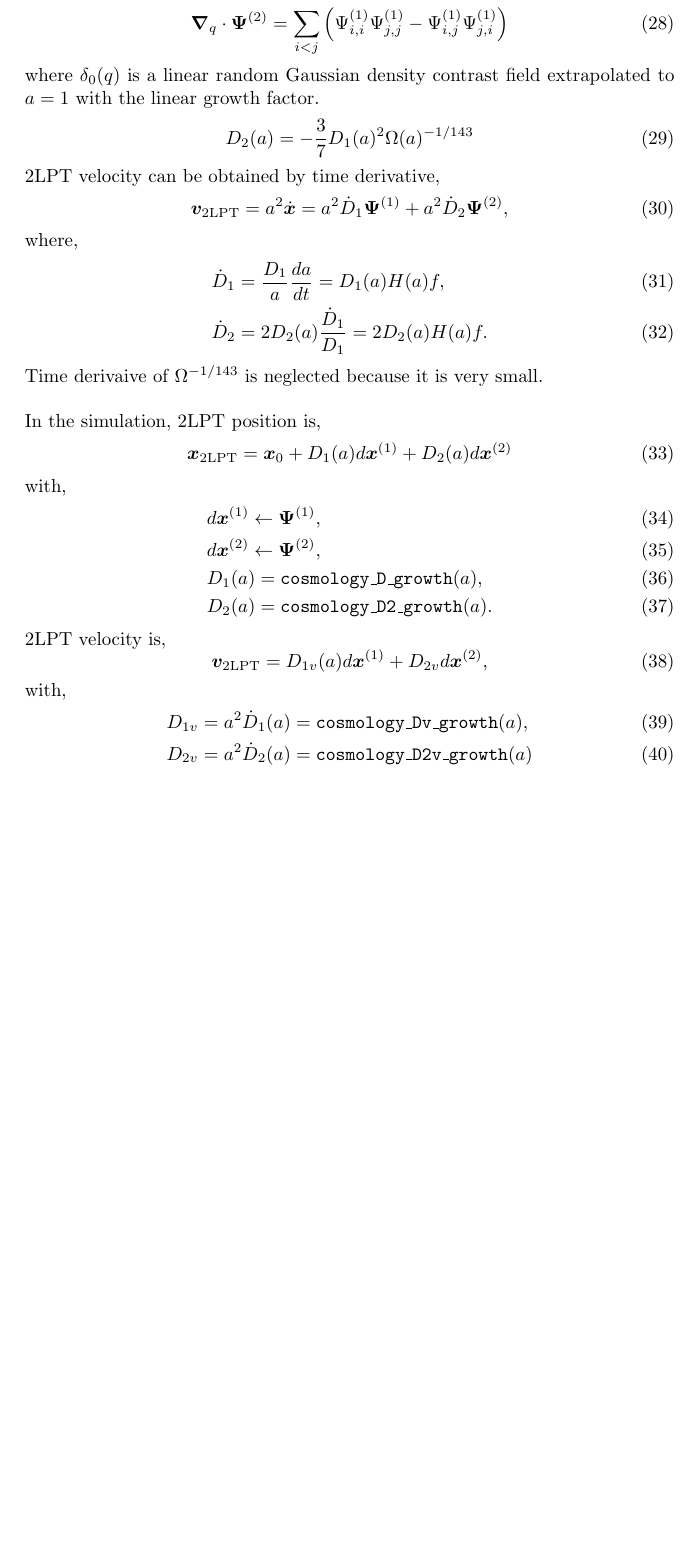
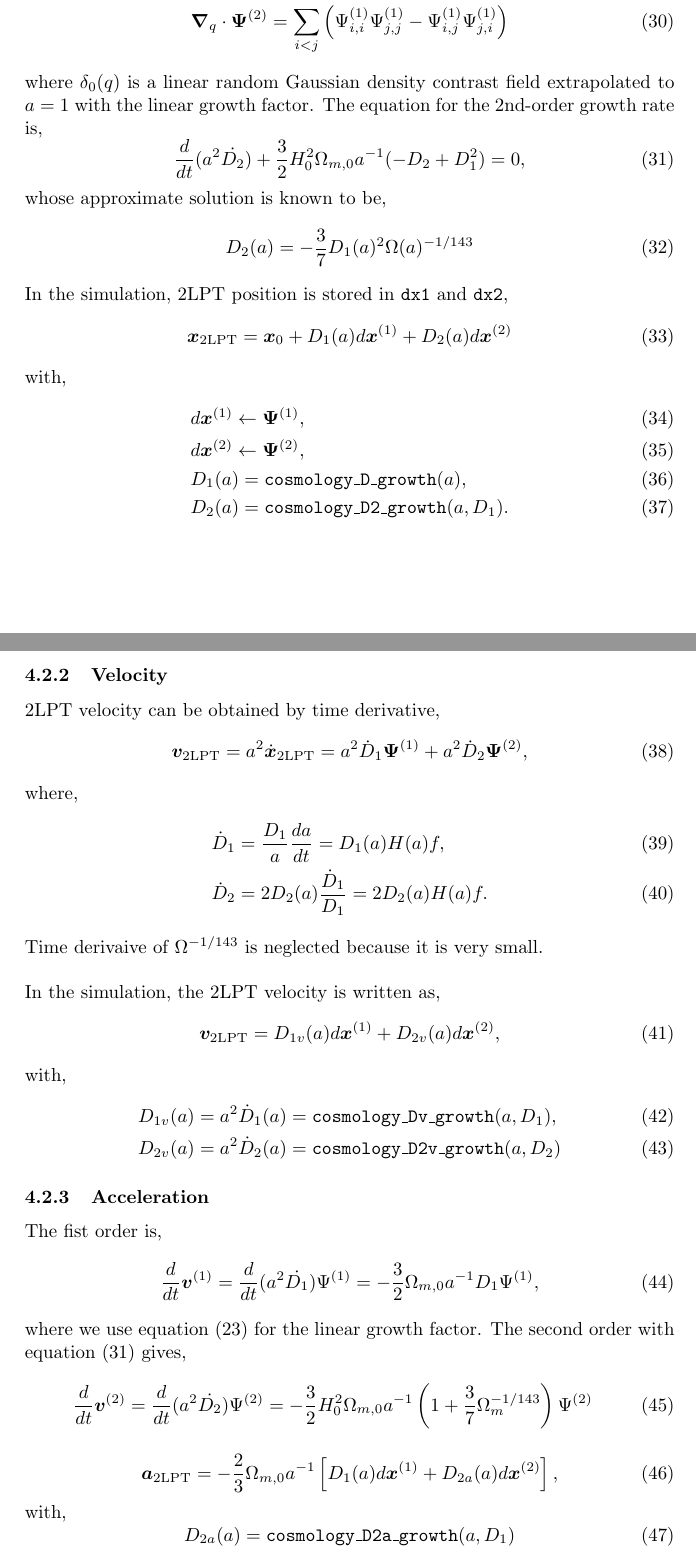
Before and after one commit to LBJ-Wade/fast_cos_simulation, a LaTeX document (latex/fs.tex): part of page 3 of 3 before the commit and two parts of pages 3 and 4 of 4 after it, the two joined at a grey line, cut so that both start at the same text, the shorter picture padded with empty space. Compiled offline with pdfLaTeX.

Commit message:
Wroting about 2LPT

```diff
--- a/latex/fs.tex
+++ b/latex/fs.tex
@@ -166,14 +177,34 @@ where, $\bm{\Psi}^{(1)}$ and $\bm{\Psi}^{(2)}$ are solutions of,
 \end{align}
 where $\delta_0(q)$ is a linear random Gaussian density contrast field
 extrapolated to $a=1$ with the linear growth factor.
+The equation for the 2nd-order growth rate is,
+\begin{equation}
+  \label{eq:second-growth-factor}
+  \frac{d}{dt} ( a^2 \dot{D_2} )
+    + \frac{3}{2}H_0^2 \Omega_{m,0} a^{-1} (-D_2 + D_1^2) = 0,
+\end{equation}
+whose approximate solution is known to be,
 \begin{equation}
   D_2(a) = -\frac{3}{7} D_1(a)^2 \Omega(a)^{-1/143}
 \end{equation}
 %
+In the simulation, 2LPT position is stored in $\texttt{dx1}$ and $\texttt{dx2}$,
+\begin{equation}
+  \bm{x}_\mathrm{2LPT} = \bm{x}_0 + D_1(a) d\bm{x}^{(1)} + D_2(a) d\bm{x}^{(2)}
+\end{equation}
+with,
+\begin{align}
+  &d\bm{x}^{(1)} \leftarrow \bm{\Psi}^{(1)},\\
+  &d\bm{x}^{(2)} \leftarrow \bm{\Psi}^{(2)},\\
+  &D_1(a) = \texttt{cosmology\_D\_growth}(a),\\
+  &D_2(a) =  \texttt{cosmology\_D2\_growth}(a, D_1).
+\end{align}
+
+\subsubsection{Velocity}
 2LPT velocity can be obtained by time derivative,
 %
 \begin{equation}
-  \bm{v}_\mathrm{2LPT} = a^2 \dot{\bm{x}} =
+  \bm{v}_\mathrm{2LPT} = a^2 \dot{\bm{x}}_\mathrm{2LPT} =
     a^2 \dot{D}_1 \bm{\Psi}^{(1)} + a^2 \dot{D}_2 \bm{\Psi}^{(2)},
 \end{equation}
 where,
@@ -185,26 +216,37 @@ Time derivaive of $\Omega^{-1/143}$ is neglected because it is very
 small.\\
 
 
-\noindent In the simulation, 2LPT position is,
+\noindent In the simulation, the 2LPT velocity is written as,
 \begin{equation}
-  \bm{x}_\mathrm{2LPT} = \bm{x}_0 + D_1(a) d\bm{x}^{(1)} + D_2(a) d\bm{x}^{(2)}
+  \bm{v}_\mathrm{2LPT} = D_{1v}(a) d\bm{x}^{(1)} + D_{2v}(a) d\bm{x}^{(2)},
 \end{equation}
 with,
 \begin{align}
-  &d\bm{x}^{(1)} \leftarrow \bm{\Psi}^{(1)},\\
-  &d\bm{x}^{(2)} \leftarrow \bm{\Psi}^{(2)},\\
-  &D_1(a) = \texttt{cosmology\_D\_growth}(a),\\
-  &D_2(a) =  \texttt{cosmology\_D2\_growth}(a).
+  D_{1v}(a) &= a^2 \dot{D}_1(a) = \texttt{cosmology\_Dv\_growth}(a, D_1),\\
+  D_{2v}(a) &= a^2 \dot{D}_2(a) = \texttt{cosmology\_D2v\_growth}(a, D_2)
 \end{align}
-%
-2LPT velocity is,
+
+\subsubsection{Acceleration}
+The fist order is,
 \begin{equation}
-  \bm{v}_\mathrm{2LPT} = D_{1v}(a) d\bm{x}^{(1)} + D_{2v} d\bm{x}^{(2)},
+  \frac{d}{dt}\bm{v}^{(1)} = \frac{d}{dt} (a^2 \dot{D_1}) \Psi^{(1)}
+  = -\frac{3}{2} \Omega_{m,0} a^{-1} D_1 \Psi^{(1)},
+\end{equation}
+where we use equation~(\ref{eq:linear-growth-factor}) for the linear growth factor. The second order with equation~(\ref{eq:second-growth-factor}) gives,
+\begin{equation}
+  \frac{d}{dt}\bm{v}^{(2)} = \frac{d}{dt} (a^2 \dot{D_2}) \Psi^{(2)}
+  = -\frac{3}{2} H_0^2 \Omega_{m,0} a^{-1}
+    \left(1 + \frac{3}{7} \Omega_m^{-1/143}\right) \Psi^{(2)}
+\end{equation}
+% ToDo: check sign of equation (31) and the above eq
+
+\begin{equation}
+  \bm{a}_\mathrm{2LPT} = -\frac{2}{3} \Omega_{m,0} a^{-1} \left[ D_{1}(a) d\bm{x}^{(1)} + D_{2a}(a) d\bm{x}^{(2)} \right],
 \end{equation}
 with,
-\begin{align}
-  D_{1v} &= a^2 \dot{D}_1(a) = \texttt{cosmology\_Dv\_growth}(a),\\
-  D_{2v} &= a^2 \dot{D}_2(a) = \texttt{cosmology\_D2v\_growth}(a)
-\end{align}
+\begin{equation}
+  D_{2a}(a) = \texttt{cosmology\_D2a\_growth}(a, D_1)
+\end{equation}
+
 
 \end{document}
```
Also changed, not shown: latex/fs.tex (17 more changed lines).
